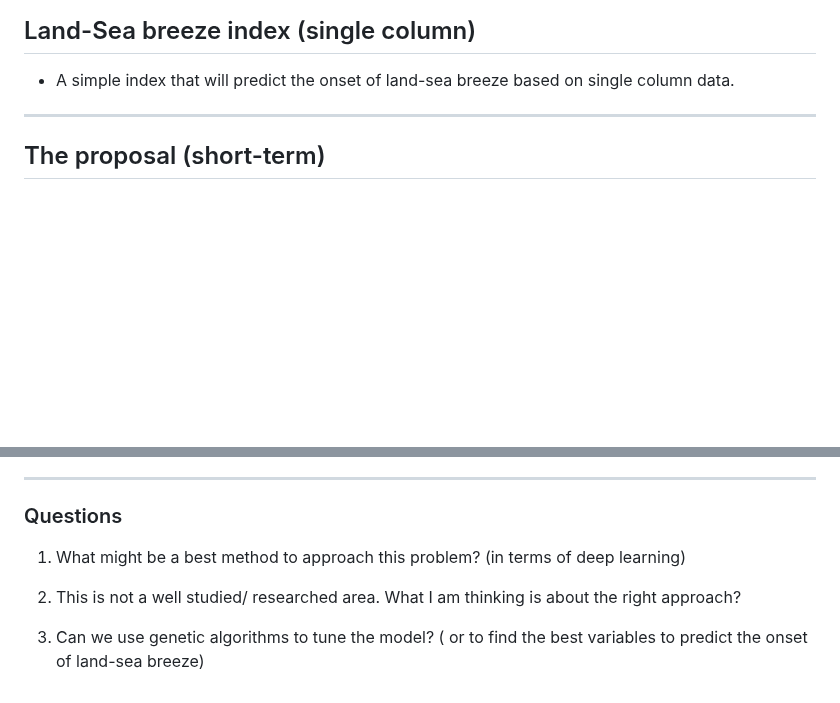
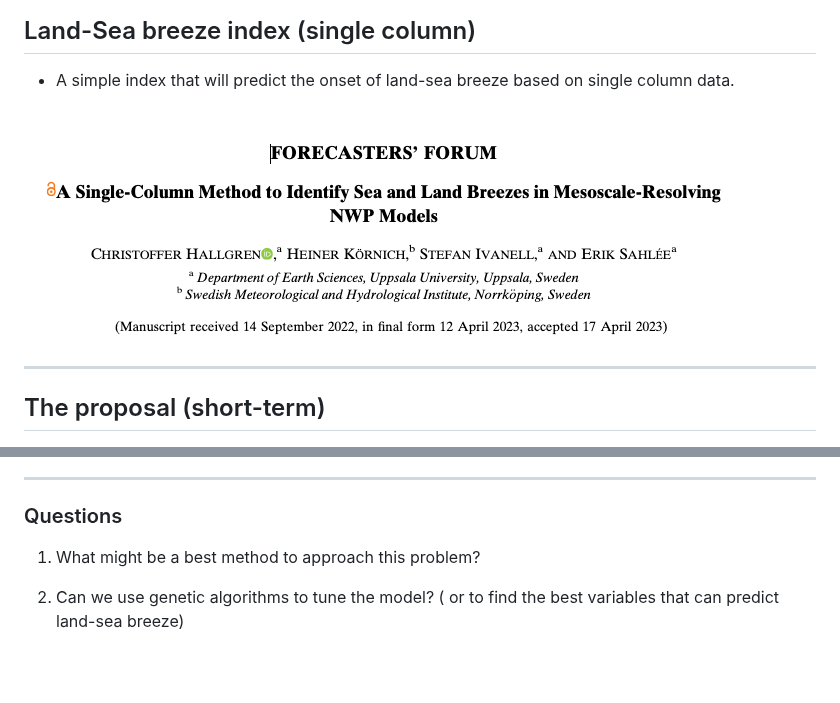
Before and after one commit to nmathewa/LSB_main, a Markdown page: docs/present_dec_2024.md, 2 parts joined by grey strips. Rendered like a GitHub page; pictures changed too: docs/image-6.png (added); blank space fills up the shorter version.

```diff
--- a/docs/present_dec_2024.md
+++ b/docs/present_dec_2024.md
@@ -51,7 +53,7 @@ theme: default
 - A simple index that will predict the onset of land-sea breeze based on single column data.
 
 
-
+![alt text](image-6.png)
 
 ---
 
@@ -76,8 +78,6 @@ theme: default
 
 ### Questions
 
-1. What might be a best method to approach this problem? (in terms of deep learning)
+1. What might be a best method to approach this problem?
 
-2. This is not a well studied/ researched area. What I am thinking is about the right approach?
-
-3. Can we use genetic algorithms to tune the model? ( or to find the best variables to predict the onset of land-sea breeze)
+2. Can we use genetic algorithms to tune the model? ( or to find the best variables that can predict land-sea breeze)
```
Also changed, not shown: other parts of docs/present_dec_2024.md (+2 -0 lines), 4 other files.
